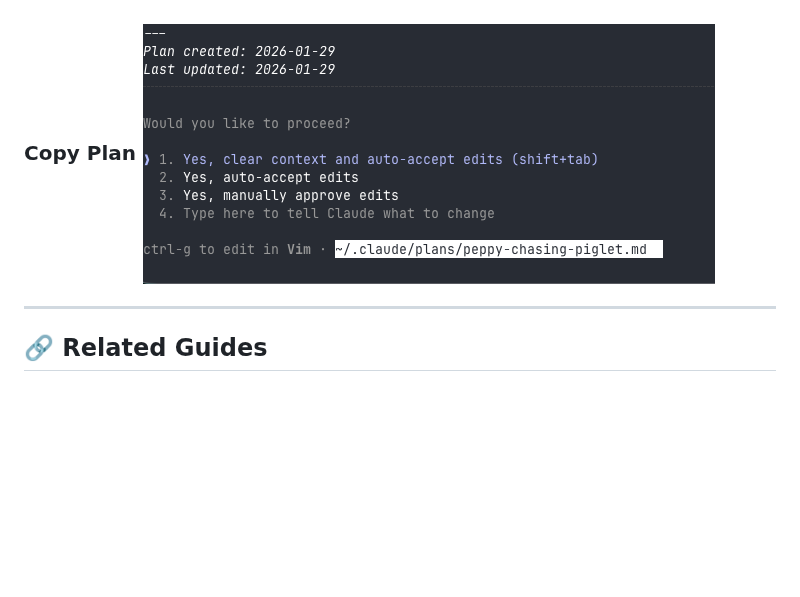
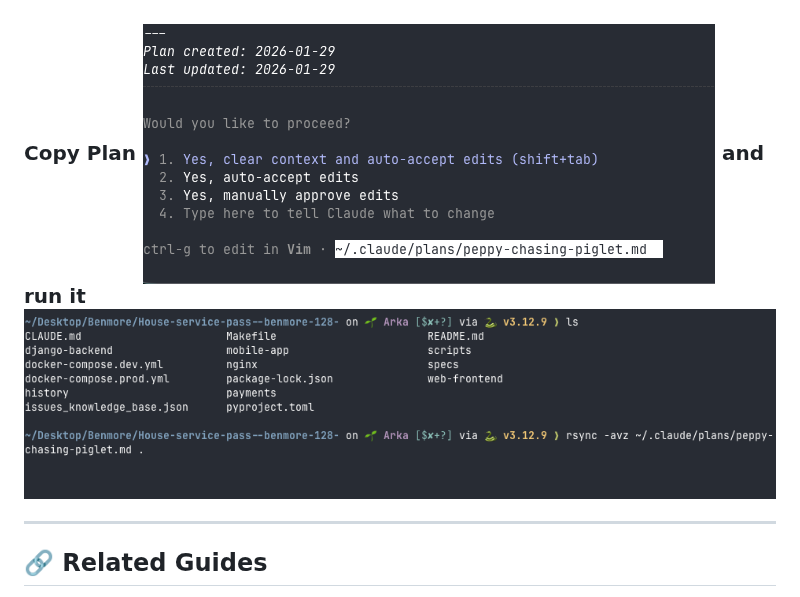
Before and after one commit to Benmore-Studio/Benmore-Meridian, a Markdown page: development/00-developer-workflow.md, the part around the change. Rendered like a GitHub page; pictures changed too: development/assets/run_plan.png (added); blank space fills up the shorter version.

```diff
--- a/development/00-developer-workflow.md
+++ b/development/00-developer-workflow.md
@@ -147,7 +147,7 @@ agent-browser install  # Download Chromium
 ![Install Agent Browser And Playwright](./assets/installations.png)
 
 
-### Copy Plan ![COPY](./assets/copy_plan.png)
+### Copy Plan ![COPY](./assets/copy_plan.png) and run it ![Copy](./assets/run_plan.png)
 
 ---
 ## 🔗 Related Guides
```
